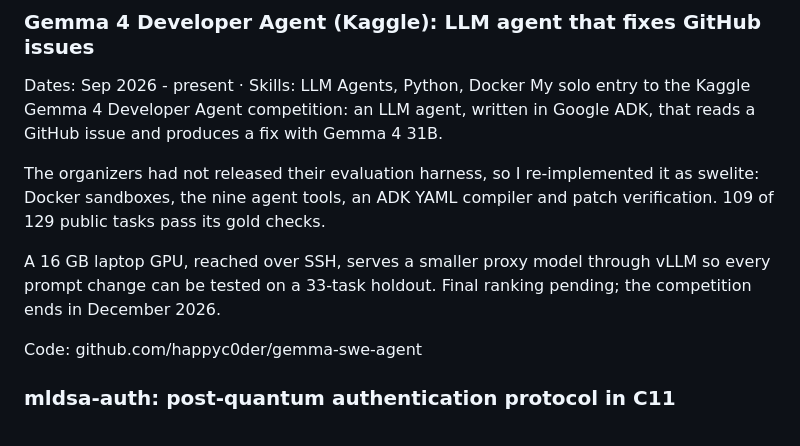
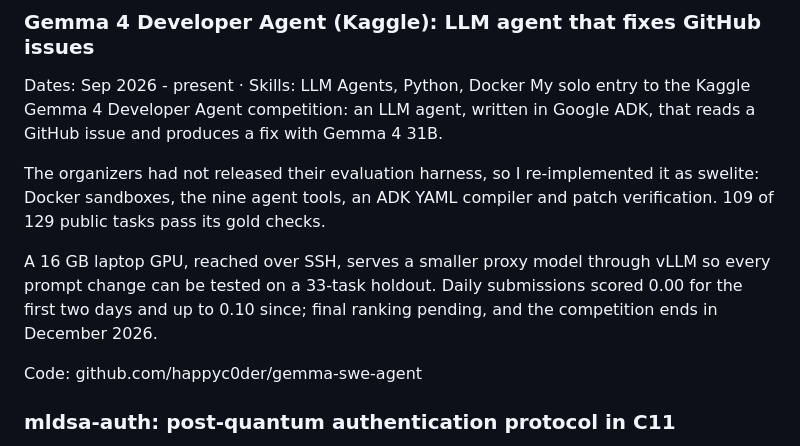
Before and after one commit to happyc0der/happyc0der.github.io, a Markdown page: content/LINKEDIN.md, the part around the change. Drawn GitHub-style.

Commit message:
LinkedIn copy: Gemma progress
Co-Authored-By: Claude Opus 5.5 <noreply@anthropic.com>

```diff
--- a/content/LINKEDIN.md
+++ b/content/LINKEDIN.md
@@ -97,7 +97,7 @@ My solo entry to the Kaggle Gemma 4 Developer Agent competition: an LLM agent, w
 
 The organizers had not released their evaluation harness, so I re-implemented it as swelite: Docker sandboxes, the nine agent tools, an ADK YAML compiler and patch verification. 109 of 129 public tasks pass its gold checks.
 
-A 16 GB laptop GPU, reached over SSH, serves a smaller proxy model through vLLM so every prompt change can be tested on a 33-task holdout. Final ranking pending; the competition ends in December 2026.
+A 16 GB laptop GPU, reached over SSH, serves a smaller proxy model through vLLM so every prompt change can be tested on a 33-task holdout. Daily submissions scored 0.00 for the first two days and up to 0.10 since; final ranking pending, and the competition ends in December 2026.
 
 Code: github.com/happyc0der/gemma-swe-agent
 
```
